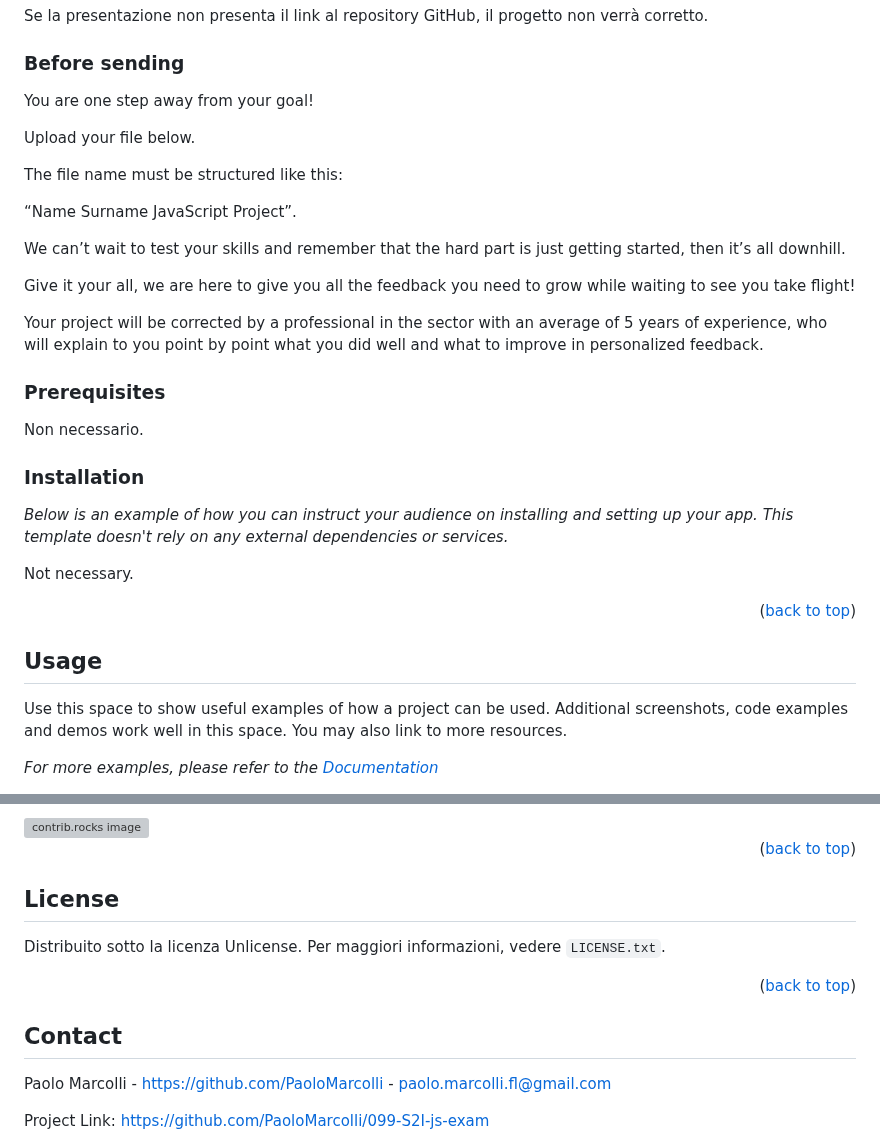
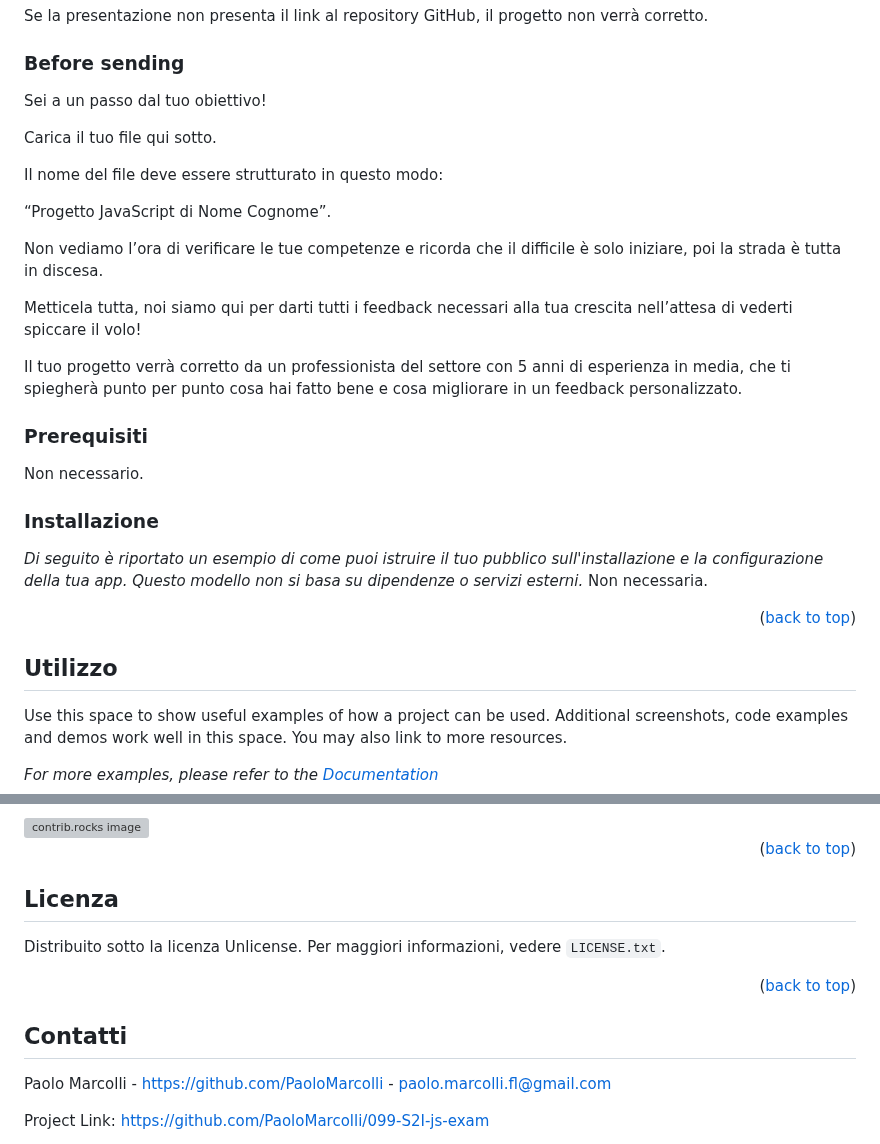
Before and after one commit to PaoloMarcolli/099-S2I-js-exam, a Markdown page: README.md, 2 parts joined by grey strips. Drawn GitHub-style; grey boxes are pictures that could not be loaded.

Commit message:
modify BONUS reademe.md

```diff
--- a/README.md
+++ b/README.md
@@ -180,35 +180,34 @@ Nella presentazione includi tutte le informazioni che possono essere utili per l
 Se la presentazione non presenta il link al repository GitHub, il progetto non verrà corretto.
 
 ### Before sending
-You are one step away from your goal!
+Sei a un passo dal tuo obiettivo!
 
-Upload your file below.
+Carica il tuo file qui sotto.
 
-The file name must be structured like this:
+Il nome del file deve essere strutturato in questo modo:
 
-“Name Surname JavaScript Project”.
+“Progetto JavaScript di Nome Cognome”.
 
-We can’t wait to test your skills and remember that the hard part is just getting started, then it’s all downhill.
+Non vediamo l’ora di verificare le tue competenze e ricorda che il difficile è solo iniziare, poi la strada è tutta in discesa.
 
-Give it your all, we are here to give you all the feedback you need to grow while waiting to see you take flight!
+Metticela tutta, noi siamo qui per darti tutti i feedback necessari alla tua crescita nell’attesa di vederti spiccare il volo!
 
-Your project will be corrected by a professional in the sector with an average of 5 years of experience, who will explain to you point by point what you did well and what to improve in personalized feedback.
+Il tuo progetto verrà corretto da un professionista del settore con 5 anni di esperienza in media, che ti spiegherà punto per punto cosa hai fatto bene e cosa migliorare in un feedback personalizzato.
 
-### Prerequisites
-
+### Prerequisiti
+<!-- PREREQUISITES OK -->
 Non necessario.
 
-### Installation
-
-_Below is an example of how you can instruct your audience on installing and setting up your app. This template doesn't rely on any external dependencies or services._
-
-Not necessary.
+### Installazione
+<!-- INSTALLATION OK -->
+_Di seguito è riportato un esempio di come puoi istruire il tuo pubblico sull'installazione e la configurazione della tua app. Questo modello non si basa su dipendenze o servizi esterni._
+Non necessaria.
 
 <p align="right">(<a href="#readme-top">back to top</a>)</p>
 
 <!-- USAGE EXAMPLES -->
 
-## Usage
+## Utilizzo
 
 Use this space to show useful examples of how a project can be used. Additional screenshots, code examples and demos work well in this space. You may also link to more resources.
 
@@ -275,13 +274,13 @@ Non dimenticare di dare una stella al progetto! Grazie ancora!
 
 
 
-## License
+## Licenza
 <!-- LICENSE OK -->
 Distribuito sotto la licenza Unlicense. Per maggiori informazioni, vedere `LICENSE.txt`.
 
 <p align="right">(<a href="#readme-top">back to top</a>)</p>
 
-## Contact
+## Contatti
 <!-- CONTACT OK -->
 Paolo Marcolli - [https://github.com/PaoloMarcolli](https://github.com/PaoloMarcolli) - paolo.marcolli.fl@gmail.com
 
```
Also changed, not shown: other parts of README.md (+3 -3 lines).
